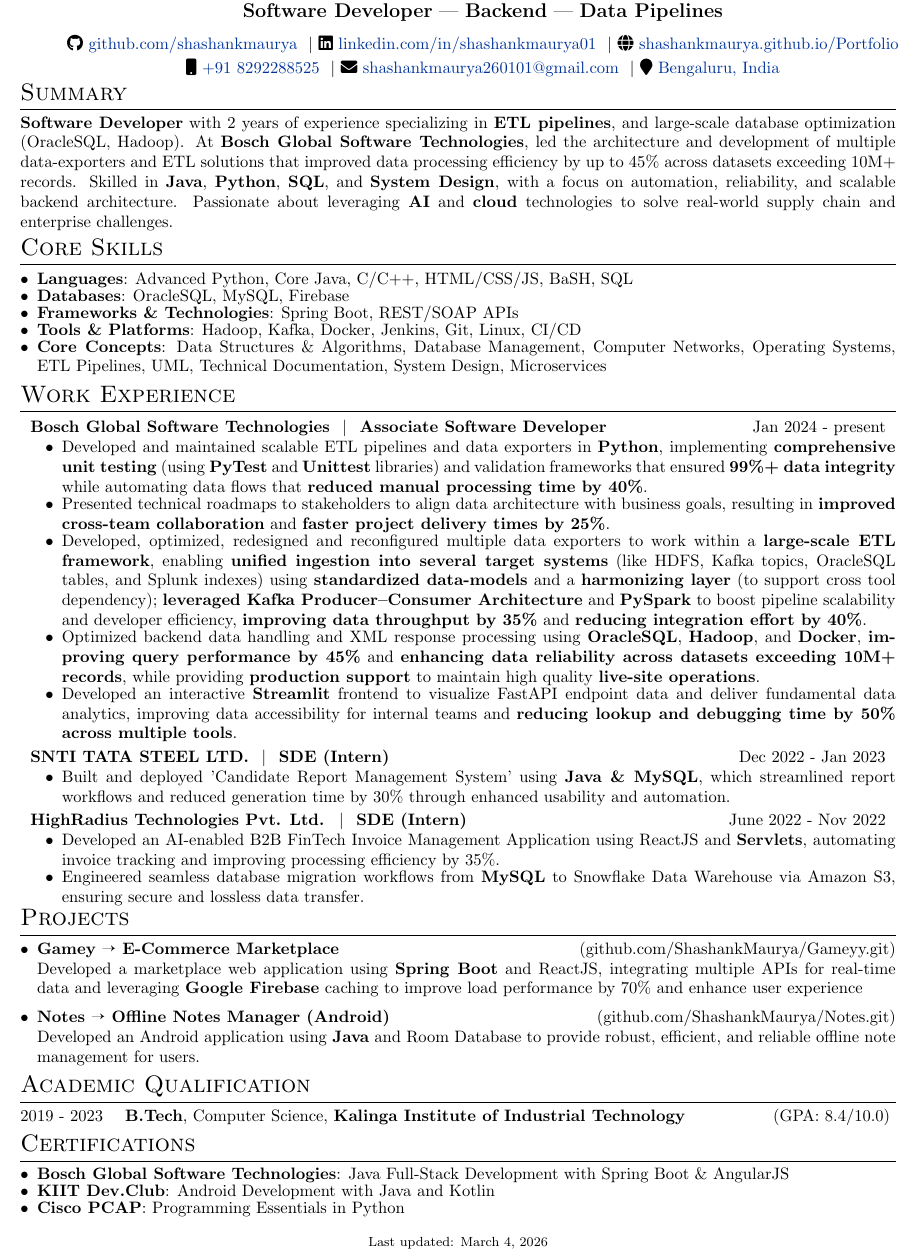
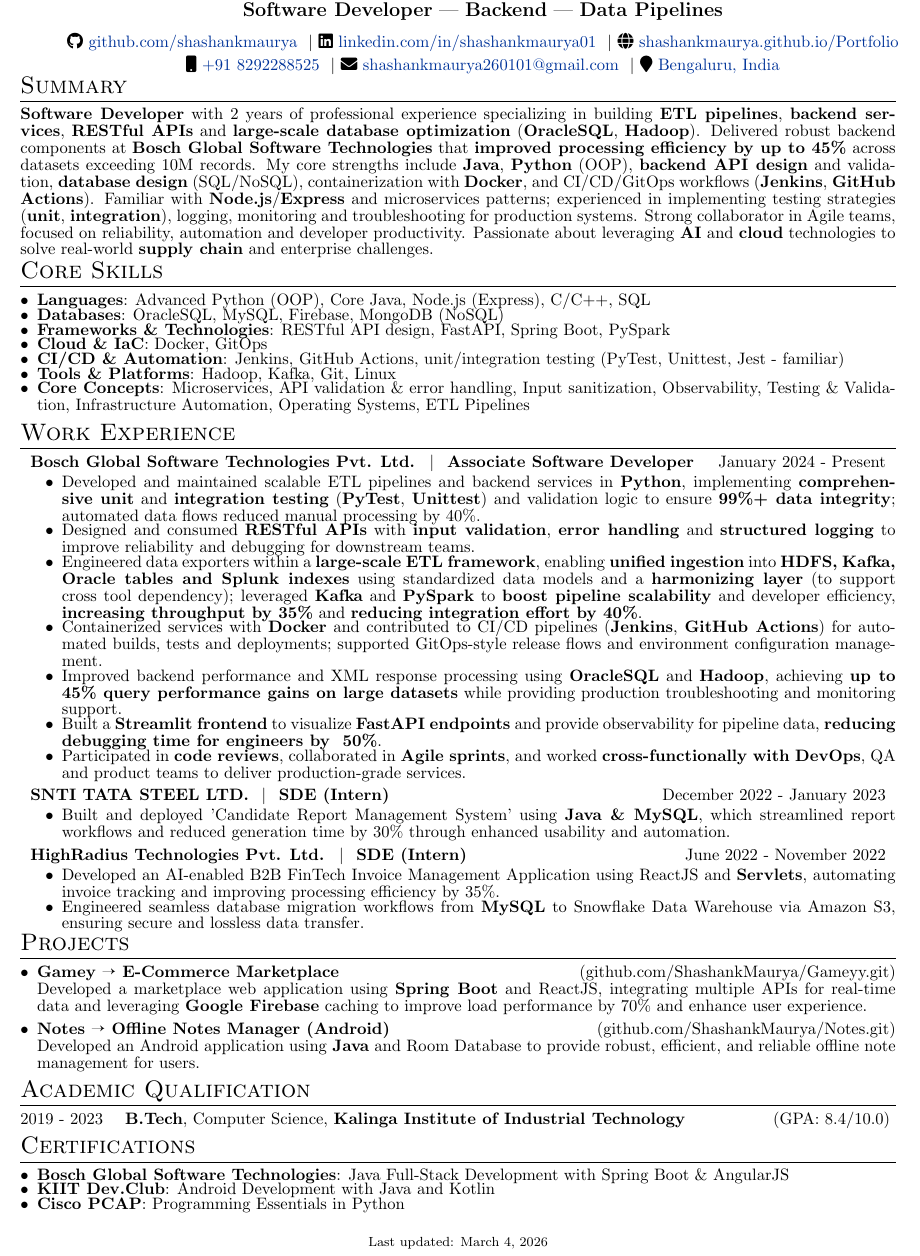
Before and after one commit to ShashankMaurya/Resume, a LaTeX document (index.tex): part of the page, cut so that both start at the same text. Compiled offline with pdfLaTeX.

Commit message:
motorola version commit

```diff
--- a/index.tex
+++ b/index.tex
@@ -13,6 +13,8 @@
 % padding after each itemize environment
 \setlist[itemize]{after=\vspace{-5pt}}
 \usepackage{pifont}
+\usepackage{setspace}
+\setstretch{0.85} % for a custom line space
 
 
 %other packages for formatting
@@ -58,7 +60,7 @@
 \newenvironment{jobshort}[2]
     {
     \noindent\begin{tabularx}{\linewidth}{l X r}
-    	\textbf{#1} & \hfill &  #2 \\[-10pt] % space after job title
+    	\textbf{#1} & \hfill #2 \\[-10pt] % space after job title
     \end{tabularx}
     }
     {
@@ -94,18 +96,20 @@
 %	Summary
 %----------------------------------------------------------------------------------------
 \section{Summary}
-\noindent\textbf{Software Developer} with 2 years of experience specializing in \textbf{ETL pipelines}, and large-scale database optimization (OracleSQL, Hadoop). At \textbf{Bosch Global Software Technologies}, led the architecture and development of multiple data-exporters and ETL solutions that improved data processing efficiency by up to 45\% across datasets exceeding 10M+ records. Skilled in \textbf{Java}, \textbf{Python}, \textbf{SQL}, and \textbf{System Design}, with a focus on automation, reliability, and scalable backend architecture. Passionate about leveraging \textbf{AI} and \textbf{cloud} technologies to solve real-world supply chain and enterprise challenges.
+\noindent\textbf{Software Developer} with 2 years of professional experience specializing in building \textbf{ETL pipelines}, \textbf{backend services}, \textbf{RESTful APIs} and \textbf{large-scale database optimization} (\textbf{OracleSQL}, \textbf{Hadoop}). Delivered robust backend components at \textbf{Bosch Global Software Technologies} that \textbf{improved processing efficiency by up to 45\%} across datasets exceeding 10M records. My core strengths include \textbf{Java}, \textbf{Python} (OOP), \textbf{backend API design} and validation, \textbf{database design} (SQL/NoSQL), containerization with \textbf{Docker}, and CI/CD/GitOps workflows (\textbf{Jenkins}, \textbf{GitHub Actions}). Familiar with \textbf{Node.js}/\textbf{Express} and microservices patterns; experienced in implementing testing strategies (\textbf{unit}, \textbf{integration}), logging, monitoring and troubleshooting for production systems. Strong collaborator in Agile teams, focused on reliability, automation and developer productivity. Passionate about leveraging \textbf{AI} and \textbf{cloud} technologies to solve real-world \textbf{supply chain} and enterprise challenges.
 
 %----------------------------------------------------------------------------------------
 %	SKILLS
 %----------------------------------------------------------------------------------------
 \section{Core Skills}
 \begin{itemize}[leftmargin=*, itemsep=-5pt]
-    \item \textbf{Languages}: Advanced Python, Core Java, C/C++, HTML/CSS/JS, BaSH, SQL
-    \item \textbf{Databases}: OracleSQL, MySQL, Firebase
-    \item \textbf{Frameworks \& Technologies}: Spring Boot, REST/SOAP APIs
-    \item \textbf{Tools \& Platforms}: Hadoop, Kafka, Docker, Jenkins, Git, Linux, CI/CD
-    \item \textbf{Core Concepts}: Data Structures \& Algorithms, Database Management, Computer Networks, Operating Systems, ETL Pipelines, UML, Technical Documentation, System Design, Microservices
+    \item \textbf{Languages}: Advanced Python (OOP), Core Java, Node.js (Express), C/C++, SQL
+    \item \textbf{Databases}: OracleSQL, MySQL, Firebase, MongoDB (NoSQL)
+    \item \textbf{Frameworks \& Technologies}: RESTful API design, FastAPI, Spring Boot, PySpark
+    \item \textbf{Cloud \& IaC}: Docker, GitOps
+    \item \textbf{CI/CD \& Automation}: Jenkins, GitHub Actions, unit/integration testing (PyTest, Unittest, Jest - familiar)
+    \item \textbf{Tools \& Platforms}: Hadoop, Kafka, Git, Linux
+    \item \textbf{Core Concepts}: Microservices, API validation \& error handling, Input sanitization, Observability, Testing \& Validation, Infrastructure Automation, Operating Systems, ETL Pipelines
 \end{itemize}
 
 %----------------------------------------------------------------------------------------
@@ -113,25 +117,26 @@
 %----------------------------------------------------------------------------------------
 \section{Work Experience}
 
-\begin{jobshort}{Bosch Global Software Technologies \ $|$ \ \href{https://drive.google.com/file/d/1hNmzpBB9Um7AT7RnKK6kc4xhsKgf8IDf/view?usp=sharing}{Associate Software Developer}}{Jan 2024 - present}
+\begin{jobshort}{Bosch Global Software Technologies Pvt. Ltd. \ $|$ \ \href{https://drive.google.com/file/d/1hNmzpBB9Um7AT7RnKK6kc4xhsKgf8IDf/view?usp=sharing}{Associate Software Developer}}{January 2024 - Present}
     \begin{itemize}[itemsep=-5pt]
-        \item Developed and maintained scalable ETL pipelines and data exporters in \textbf{Python}, implementing \textbf{comprehensive unit testing} (using \textbf{PyTest} and \textbf{Unittest} libraries) and validation frameworks that ensured \textbf{99\%+ data integrity} while automating data flows that \textbf{reduced manual processing time by 40\%}.
-        \item Presented technical roadmaps to stakeholders to align data architecture with business goals, resulting in \textbf{improved cross-team collaboration} and \textbf{faster project delivery times by 25\%}.
-        \item Developed, optimized, redesigned and reconfigured multiple data exporters to work within a \textbf{large-scale ETL framework}, enabling \textbf{unified ingestion into several target systems} (like HDFS, Kafka topics, OracleSQL tables, and Splunk indexes) using \textbf{standardized data-models} and a \textbf{harmonizing layer} (to support cross tool dependency); \textbf{leveraged Kafka Producer–Consumer Architecture} and \textbf{PySpark} to boost pipeline scalability and developer efficiency, \textbf{improving data throughput by 35\%} and \textbf{reducing integration effort by 40\%}.
-        \item Optimized backend data handling and XML response processing using \textbf{OracleSQL}, \textbf{Hadoop}, and \textbf{Docker}, \textbf{improving query performance by 45\%} and \textbf{enhancing data reliability across datasets exceeding 10M+ records}, while providing \textbf{production support} to maintain high quality \textbf{live-site operations}.
-        % \item Delivered end-to-end data solutions for internal teams and clients, enabling faster analytics, improved reporting accuracy, and high system uptime.
-        \item Developed an interactive \textbf{Streamlit} frontend to visualize FastAPI endpoint data and deliver fundamental data analytics, improving data accessibility for internal teams and \textbf{reducing lookup and debugging time by 50\% across multiple tools}.
+        \item Developed and maintained scalable ETL pipelines and backend services in \textbf{Python}, implementing  \textbf{comprehensive unit} and \textbf{integration testing} (\textbf{PyTest}, \textbf{Unittest}) and validation logic to ensure \textbf{99\%+ data integrity}; automated data flows reduced manual processing by 40\%.
+        \item Designed and consumed  \textbf{RESTful APIs} with  \textbf{input validation},  \textbf{error handling} and  \textbf{structured logging} to improve reliability and debugging for downstream teams.
+        \item Engineered data exporters within a \textbf{large-scale ETL framework}, enabling  \textbf{unified ingestion} into  \textbf{HDFS, Kafka, Oracle tables and Splunk indexes} using standardized data models and a \textbf{harmonizing layer} (to support cross tool dependency); leveraged \textbf{Kafka} and \textbf{PySpark} to \textbf{boost pipeline scalability} and developer efficiency, \textbf{increasing throughput by 35\%} and \textbf{reducing integration effort by 40\%}.
+        \item Containerized services with \textbf{Docker} and contributed to CI/CD pipelines (\textbf{Jenkins}, \textbf{GitHub Actions}) for automated builds, tests and deployments; supported GitOps-style release flows and environment configuration management.
+        \item Improved backend performance and XML response processing using \textbf{OracleSQL} and \textbf{Hadoop}, achieving \textbf{up to 45\% query performance gains on large datasets} while providing production troubleshooting and monitoring support.
+        \item Built a \textbf{Streamlit frontend} to visualize \textbf{FastAPI endpoints} and provide observability for pipeline data, \textbf{reducing debugging time for engineers by ~50\%}.
+        \item Participated in \textbf{code reviews}, collaborated in \textbf{Agile sprints}, and worked \textbf{cross-functionally with DevOps}, QA and product teams to deliver production-grade services.
     \end{itemize}
 \end{jobshort}
 
 
-\begin{jobshort}{SNTI TATA STEEL LTD. \ $|$ \ \href{https://drive.google.com/file/d/1AJs1bdv-YMY8GrjvO3VE4SJwJIv275PG/view?usp=share_link}{SDE (Intern)}}{Dec 2022 - Jan 2023}
+\begin{jobshort}{SNTI TATA STEEL LTD. \ $|$ \ \href{https://drive.google.com/file/d/1AJs1bdv-YMY8GrjvO3VE4SJwJIv275PG/view?usp=share_link}{SDE (Intern)}}{December 2022 - January 2023}
     \begin{itemize}[itemsep=-5pt]
         \item Built and deployed 'Candidate Report Management System' using \textbf{Java \& MySQL}, which streamlined report workflows and reduced generation time by 30\% through enhanced usability and automation.
     \end{itemize}
 \end{jobshort}
 
-\begin{jobshort}{HighRadius Technologies Pvt. Ltd. \ $|$ \ \href{https://drive.google.com/drive/folders/1L19tKgR8kvodTWy2_siyHbBTPfNWRRSx?usp=share_link}{SDE (Intern)}}{June 2022 - Nov 2022}
+\begin{jobshort}{HighRadius Technologies Pvt. Ltd. \ $|$ \ \href{https://drive.google.com/drive/folders/1L19tKgR8kvodTWy2_siyHbBTPfNWRRSx?usp=share_link}{SDE (Intern)}}{June 2022 - November 2022}
     \begin{itemize}[itemsep=-5pt]
         \item Developed an AI-enabled B2B FinTech Invoice Management Application using ReactJS and \textbf{Servlets}, automating invoice tracking and improving processing efficiency by 35\%.
         \item Engineered seamless database migration workflows from \textbf{MySQL} to Snowflake Data Warehouse via Amazon S3, ensuring secure and lossless data transfer.
@@ -142,11 +147,11 @@
 %	Projects
 %----------------------------------------------------------------------------------------
 \section{Projects}
-\begin{itemize}[leftmargin=*, itemsep=-10pt]
+\begin{itemize}[leftmargin=*, itemsep=0pt]
     \item \textbf{Gamey \ding{213} E-Commerce Marketplace} \hfill \href{https://github.com/ShashankMaurya/Gameyy.git}{(github.com/ShashankMaurya/Gameyy.git)}                                                                                                         \\
-          Developed a marketplace web application using \textbf{Spring Boot} and ReactJS, integrating multiple APIs for real-time data and leveraging \textbf{Google Firebase} caching to improve load performance by 70\% and enhance user experience\\
+          Developed a marketplace web application using \textbf{Spring Boot} and ReactJS, integrating multiple APIs for real-time data and leveraging \textbf{Google Firebase} caching to improve load performance by 70\% and enhance user experience.
 
-    \item \textbf{Notes \ding{213} Offline Notes Manager (Android)} \hfill \href{https://github.com/ShashankMaurya/Notes.git}{(github.com/ShashankMaurya/Notes.git)}                                                                                                           \\
+    \item \textbf{Notes \ding{213} Offline Notes Manager (Android)} \hfill \href{https://github.com/ShashankMaurya/Notes.git}{(github.com/ShashankMaurya/Notes.git)}                                                                                                   \\
           Developed an Android application using \textbf{Java} and Room Database to provide robust, efficient, and reliable offline note management for users.
 \end{itemize}
 
```
